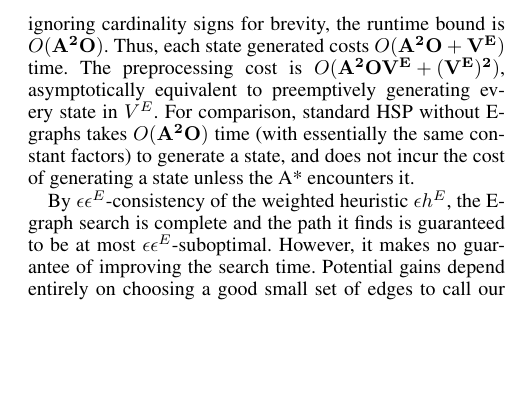
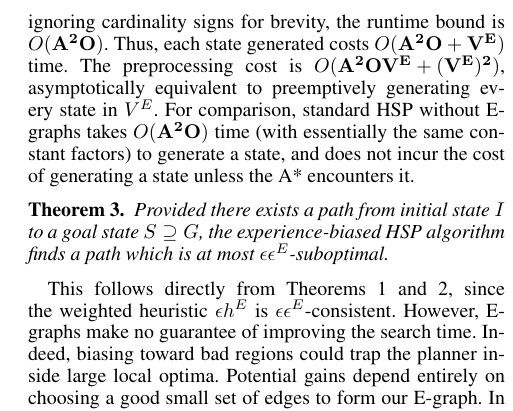
Before and after one commit to EbTech/HSP2, a LaTeX paper (AAAI_AuthorKit/paper.tex): part of one column of page 4 of 4, cut so that both start at the same text, the shorter picture padded with empty space. Compiled offline with pdfLaTeX.

Commit message:
Theorem 3

```diff
--- a/AAAI_AuthorKit/paper.tex
+++ b/AAAI_AuthorKit/paper.tex
@@ -238,9 +238,21 @@ We remark that, when E-graphs are involved, the values $g_S(S')$ on the right-ha
 \end{algorithmic}
 \end{algorithm}
 
-ComputeG implements the dynamic programming computation of $g$-values. Each iteration of the outermost loop permanently fixes at least one $g_S(a)$ value, so it does at most $|A|+1$ iterations. Multiplying everything together and ignoring cardinality signs for brevity, the runtime bound is $O(\mathbf{A^2O})$. Thus, each state generated costs $O(\mathbf{A^2O + V^E})$ time. The preprocessing cost is $O(\mathbf{A^2OV^E + (V^E)^2})$, asymptotically equivalent to preemptively generating every state in $V^E$. For comparison, standard HSP without E-graphs takes $O(\mathbf{A^2O})$ time (with essentially the same constant factors) to generate a state, and does not incur the cost of generating a state unless the A* encounters it.
+ComputeG implements the dynamic programming computation of $g$-values.
+Each iteration of the outermost loop permanently fixes at least one $g_S(a)$ value, so it does at most $|A|+1$ iterations.
+Multiplying everything together and ignoring cardinality signs for brevity, the runtime bound is $O(\mathbf{A^2O})$.
+Thus, each state generated costs $O(\mathbf{A^2O + V^E})$ time.
+The preprocessing cost is $O(\mathbf{A^2OV^E + (V^E)^2})$, asymptotically equivalent to preemptively generating every state in $V^E$.
+For comparison, standard HSP without E-graphs takes $O(\mathbf{A^2O})$ time (with essentially the same constant factors) to generate a state, and does not incur the cost of generating a state unless the A* encounters it.
 
-By $\epsilon\epsilon^E$-consistency of the weighted heuristic $\epsilon h^E$, the E-graph search is complete and the path it finds is guaranteed to be at most $\epsilon \epsilon^E$-suboptimal. However, it makes no guarantee of improving the search time. Potential gains depend entirely on choosing a good small set of edges to call our E-graph. In our experiments we simply keep the previous solution path; different choices remain a topic of investigation for future research.
+\begin{thm}
+Provided there exists a path from initial state $I$ to a goal state $S\supseteq G$, the experience-biased HSP algorithm finds a path which is at most $\epsilon\epsilon^E$-suboptimal.
+\end{thm}
+
+This follows directly from Theorems 1 and 2, since the weighted heuristic $\epsilon h^E$ is $\epsilon \epsilon^E$-consistent.
+However, E-graphs make no guarantee of improving the search time. Indeed, biasing toward bad regions could trap the planner inside large local optima.
+Potential gains depend entirely on choosing a good small set of edges to form our E-graph.
+In our experiments, we simply keep the previous solution path; different choices remain a topic for future investigations.
 
 \section{Experimental Setup}
 
```
Also changed, not shown: AAAI_AuthorKit/paper.pdf.
